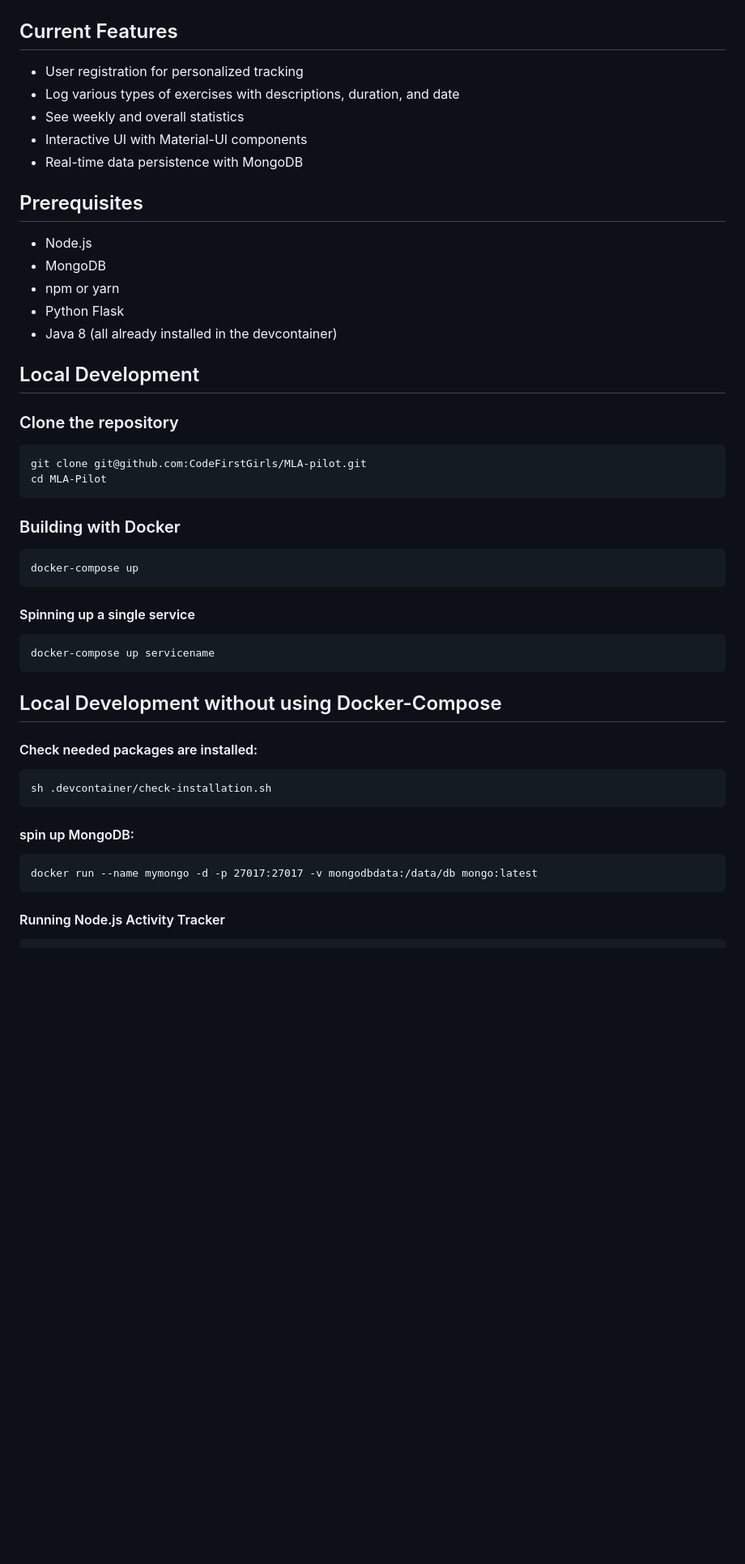
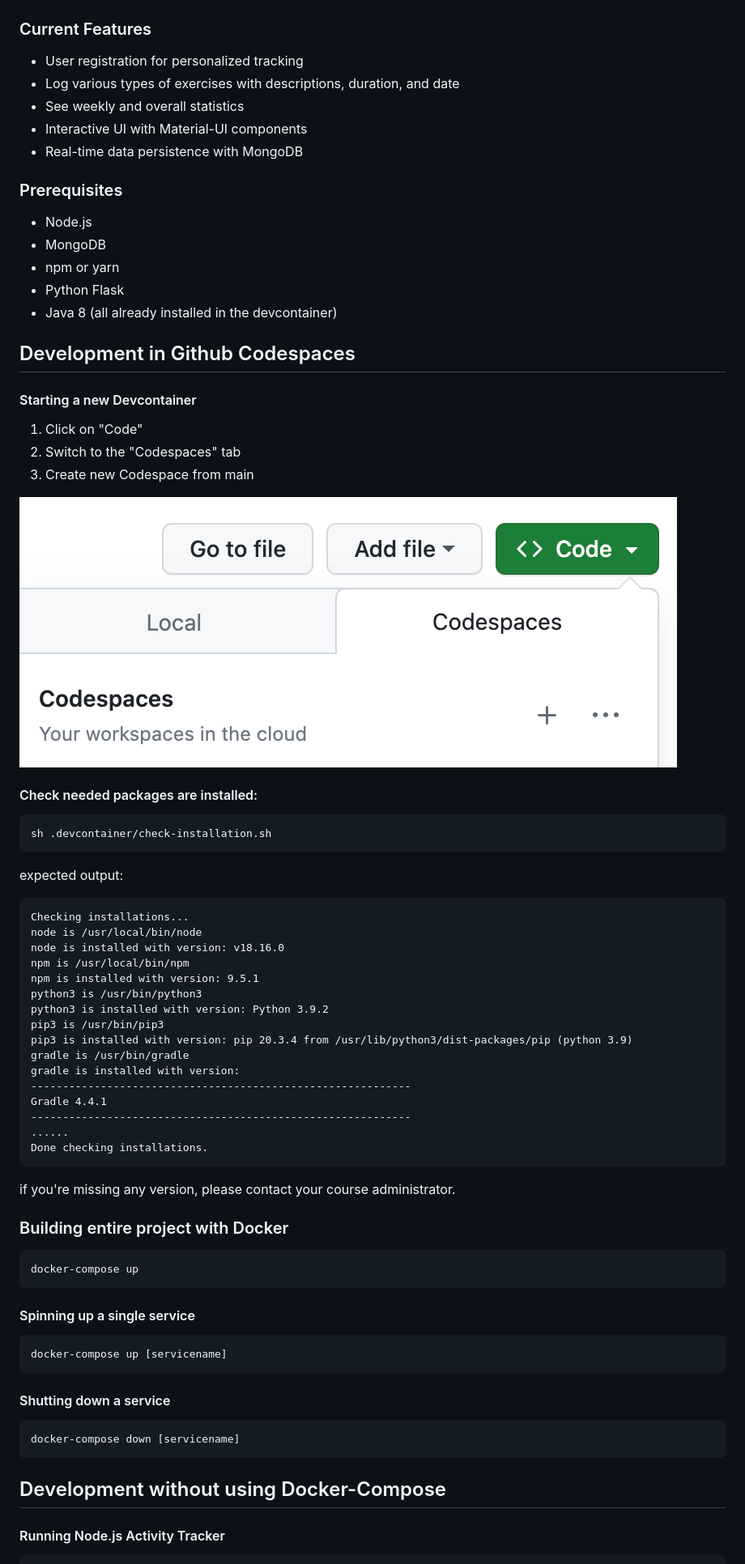
Before and after one commit to Mohsina-Ahmed/MLA-pilot-group-2, a Markdown page: README.md, the part around the change printed below. Shown: that part at 81% size. Drawn GitHub-style; pictures changed too: screenshots/codespaces.png (added); blank space fills up the shorter version.

Commit message:
typo fix and readme update

````diff
--- a/README.md
+++ b/README.md
@@ -6,7 +6,7 @@ The Activity Tracking functionality uses the MERN stack (MongoDB, Express.js, Re
 
 ![Screenshot](screenshots/frontpage.png)
 
-## Current Features
+### Current Features
 
 - User registration for personalized tracking
 - Log various types of exercises with descriptions, duration, and date
@@ -14,7 +14,7 @@ The Activity Tracking functionality uses the MERN stack (MongoDB, Express.js, Re
 - Interactive UI with Material-UI components
 - Real-time data persistence with MongoDB
 
-## Prerequisites
+### Prerequisites
 
 - Node.js
 - MongoDB
@@ -23,16 +23,48 @@ The Activity Tracking functionality uses the MERN stack (MongoDB, Express.js, Re
 - Java 8
 (all already installed in the devcontainer)
 
-## Local Development
 
-### Clone the repository
+## Development in Github Codespaces
 
+#### Starting a new Devcontainer
+
+1. Click on "Code"
+2. Switch to the "Codespaces" tab
+3. Create new Codespace from main
+
+![Screenshot](screenshots/codespaces.png)
+
+
+#### Check needed packages are installed:
 ```sh
-git clone git@github.com:CodeFirstGirls/MLA-pilot.git
-cd MLA-Pilot
+sh .devcontainer/check-installation.sh
 ```
 
-### Building with Docker
+expected output:
+
+```
+Checking installations...
+node is /usr/local/bin/node
+node is installed with version: v18.16.0
+npm is /usr/local/bin/npm
+npm is installed with version: 9.5.1
+python3 is /usr/bin/python3
+python3 is installed with version: Python 3.9.2
+pip3 is /usr/bin/pip3
+pip3 is installed with version: pip 20.3.4 from /usr/lib/python3/dist-packages/pip (python 3.9)
+gradle is /usr/bin/gradle
+gradle is installed with version:
+------------------------------------------------------------
+Gradle 4.4.1
+------------------------------------------------------------
+......
+Done checking installations.
+```
+
+if you're missing any version, please contact your course administrator.
+
+
+### Building entire project with Docker
 
 ```sh
 docker-compose up
@@ -40,21 +72,16 @@ docker-compose up
 
 #### Spinning up a single service
 ```sh
-docker-compose up servicename
+docker-compose up [servicename]
+```
+
+#### Shutting down a service
+```sh
+docker-compose down [servicename]
 ```
 
 
-## Local Development without using Docker-Compose
-
-#### Check needed packages are installed:
-```sh
-sh .devcontainer/check-installation.sh
-```
-
-#### spin up MongoDB:
-```
-docker run --name mymongo -d -p 27017:27017 -v mongodbdata:/data/db mongo:latest
-```
+## Development without using Docker-Compose
 
 #### Running Node.js Activity Tracker
 
````
Also changed, not shown: other parts of README.md (+13 -2 lines), 1 other file.
